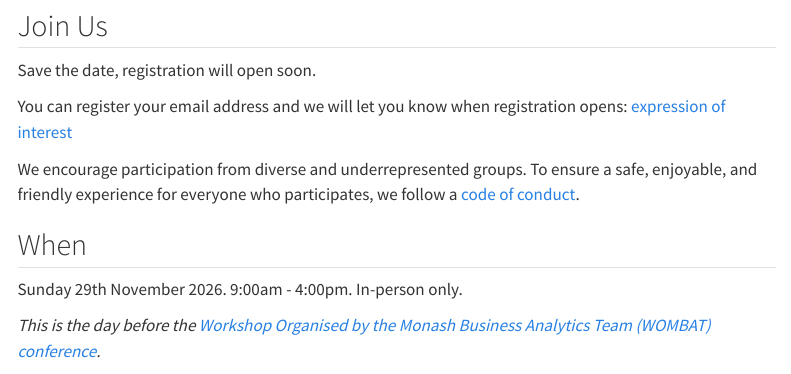
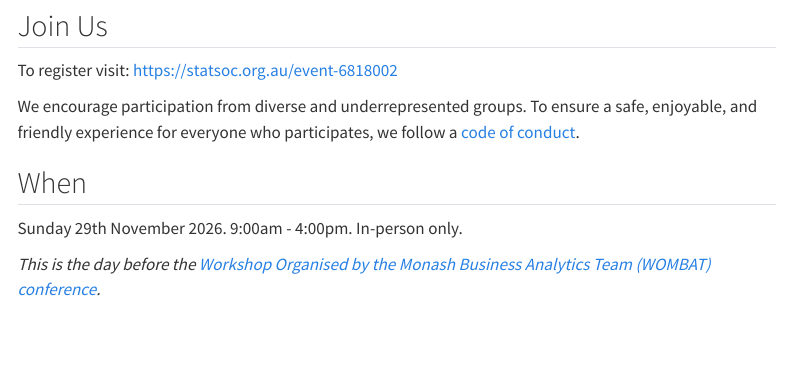
Before and after one commit to StatSocAus/oceaniar-2026, a Quarto document (index.qmd): the page in a window 1100 px wide, from 440 px down. Rendered offline with R 4.5, knitr and Pandoc in place of Quarto, with nearby package versions; menus at the side of the page are left out.

Commit message:
updates to link

```diff
--- a/index.qmd
+++ b/index.qmd
@@ -28,9 +28,7 @@ This event will have a focus on promoting projects and participation from R user
 
 ## Join Us
 
-Save the date, registration will open soon.
-
-You can register your email address and we will let you know when registration opens: [expression of interest](https://forms.gle/ud2GmYhgeHcPbRu56)
+To register visit: [https://statsoc.org.au/event-6818002 ](https://statsoc.org.au/event-6818002)
 
 We encourage participation from diverse and underrepresented groups. To ensure a safe, enjoyable, and friendly experience for everyone who participates, we follow a [code of conduct](https://github.com/StatSocAus/oceaniar-2026/blob/main/CODEOFCONDUCT.md).
 
```
Also changed, not shown: docs/search.json, 1 other file.
